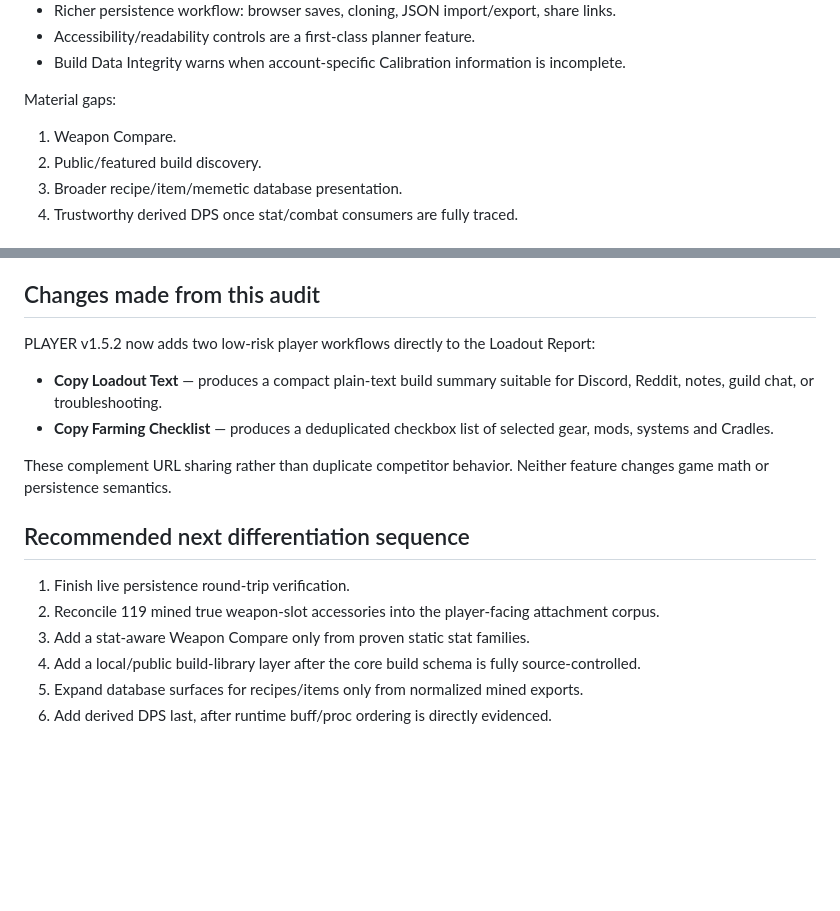
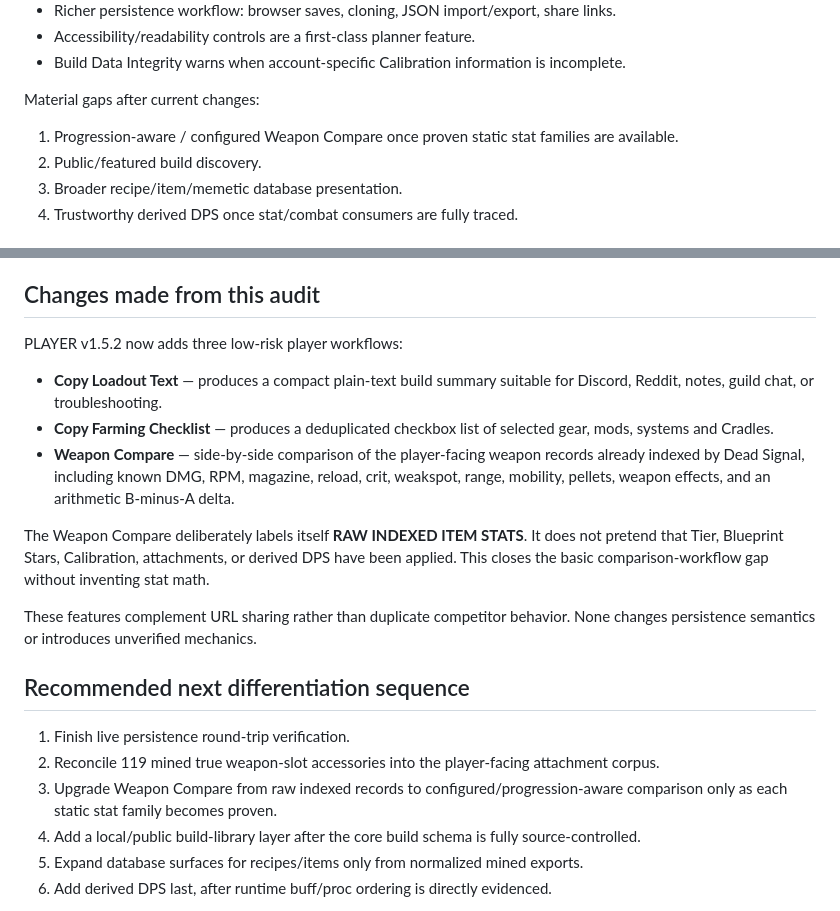
Before and after one commit to raiinman/dead-signal, a Markdown page: COMPETITOR-AUDIT-2026-08-11.md, 2 parts joined by grey strips. Drawn GitHub-style; blank space fills up the shorter version.

Commit message:
Record Dead Signal weapon compare baseline

```diff
--- a/COMPETITOR-AUDIT-2026-08-11.md
+++ b/COMPETITOR-AUDIT-2026-08-11.md
@@ -28,9 +28,9 @@ Dead Signal advantage:
 - Accessibility/readability controls are a first-class planner feature.
 - Build Data Integrity warns when account-specific Calibration information is incomplete.
 
-Material gaps:
+Material gaps after current changes:
 
-1. Weapon Compare.
+1. Progression-aware / configured Weapon Compare once proven static stat families are available.
 2. Public/featured build discovery.
 3. Broader recipe/item/memetic database presentation.
 4. Trustworthy derived DPS once stat/combat consumers are fully traced.
@@ -64,18 +64,21 @@ Material gaps:
 
 ## Changes made from this audit
 
-PLAYER v1.5.2 now adds two low-risk player workflows directly to the Loadout Report:
+PLAYER v1.5.2 now adds three low-risk player workflows:
 
 - **Copy Loadout Text** — produces a compact plain-text build summary suitable for Discord, Reddit, notes, guild chat, or troubleshooting.
 - **Copy Farming Checklist** — produces a deduplicated checkbox list of selected gear, mods, systems and Cradles.
+- **Weapon Compare** — side-by-side comparison of the player-facing weapon records already indexed by Dead Signal, including known DMG, RPM, magazine, reload, crit, weakspot, range, mobility, pellets, weapon effects, and an arithmetic B-minus-A delta.
 
-These complement URL sharing rather than duplicate competitor behavior. Neither feature changes game math or persistence semantics.
+The Weapon Compare deliberately labels itself **RAW INDEXED ITEM STATS**. It does not pretend that Tier, Blueprint Stars, Calibration, attachments, or derived DPS have been applied. This closes the basic comparison-workflow gap without inventing stat math.
+
+These features complement URL sharing rather than duplicate competitor behavior. None changes persistence semantics or introduces unverified mechanics.
 
 ## Recommended next differentiation sequence
 
 1. Finish live persistence round-trip verification.
 2. Reconcile 119 mined true weapon-slot accessories into the player-facing attachment corpus.
-3. Add a stat-aware Weapon Compare only from proven static stat families.
+3. Upgrade Weapon Compare from raw indexed records to configured/progression-aware comparison only as each static stat family becomes proven.
 4. Add a local/public build-library layer after the core build schema is fully source-controlled.
 5. Expand database surfaces for recipes/items only from normalized mined exports.
 6. Add derived DPS last, after runtime buff/proc ordering is directly evidenced.
```
